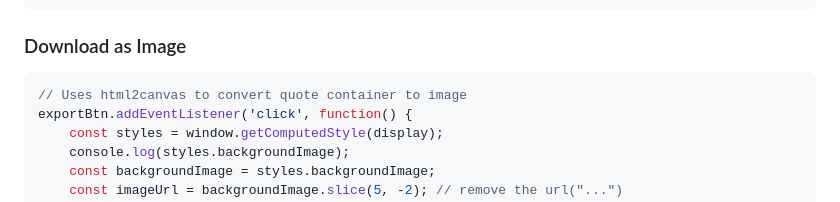
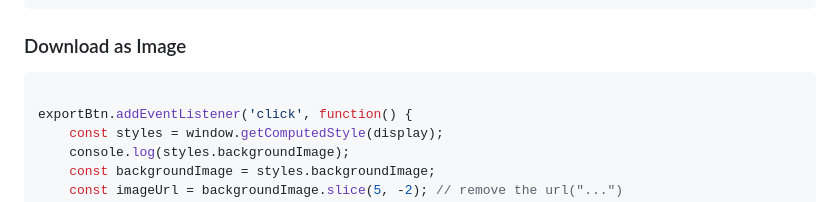
Before and after one commit to rasmi29/random-quote-generator, a Markdown page: README.md, the part around the change. GitHub-like rendering.

````diff
--- a/README.md
+++ b/README.md
@@ -100,7 +100,7 @@ copy.addEventListener("click", () => {
 
 ### Download as Image
 ```javascript
-// Uses html2canvas to convert quote container to image
+
 exportBtn.addEventListener('click', function() {
     const styles = window.getComputedStyle(display);
     console.log(styles.backgroundImage);
````
